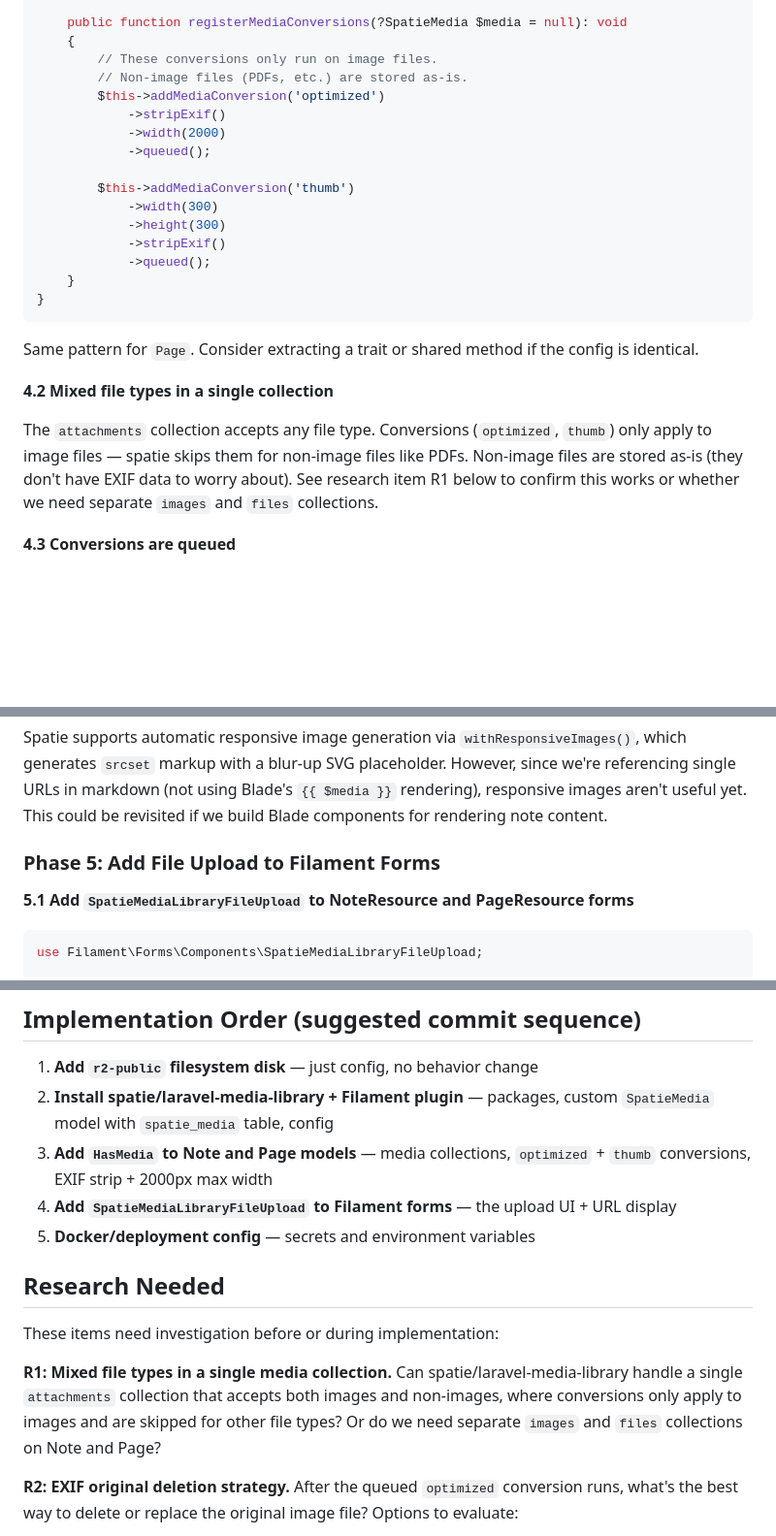
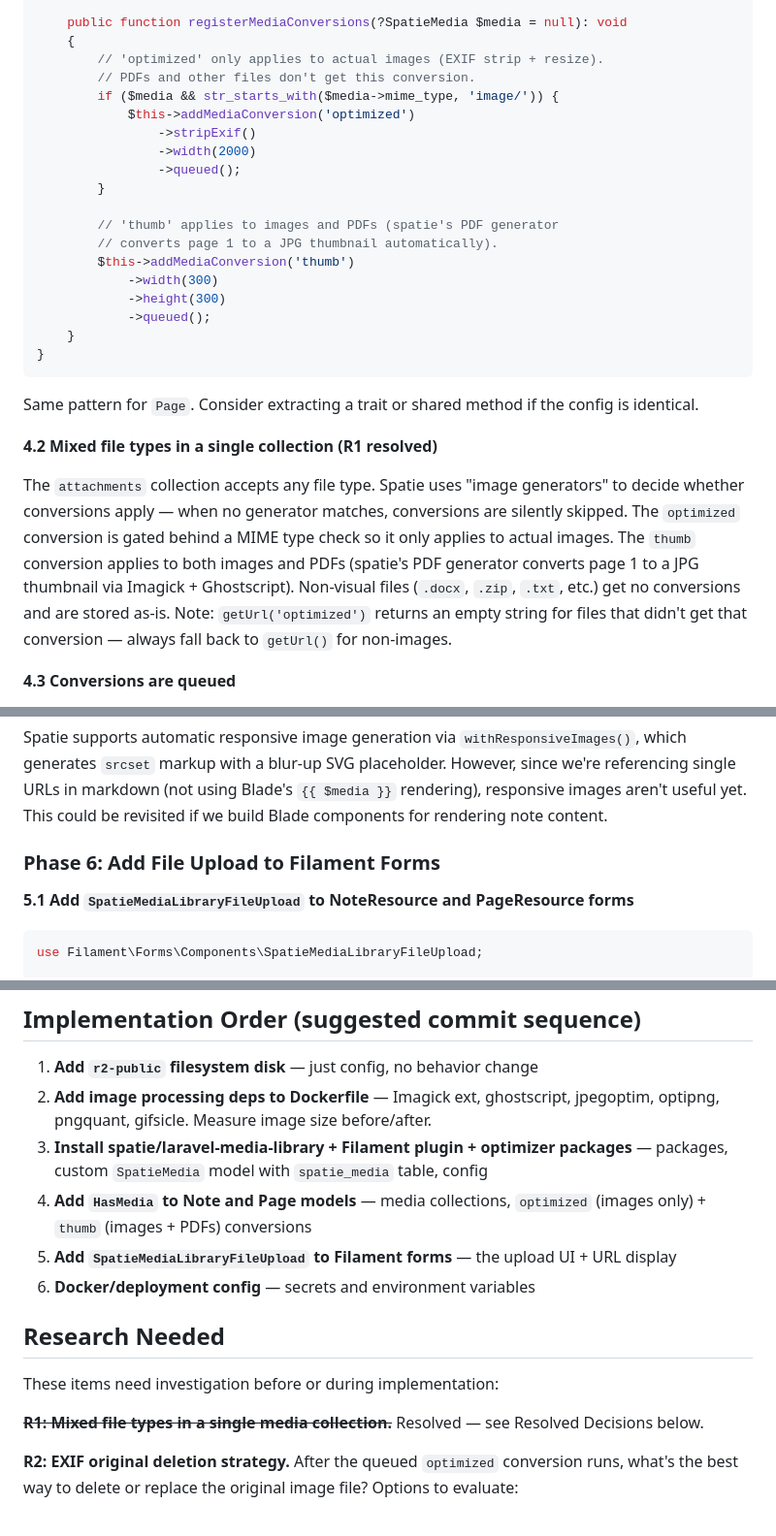
Before and after one commit to davidharting/davidharting.com, a Markdown page: docs/projects/laravel-media-library-and-public-bucket.md, 3 parts joined by grey strips. Shown at 97% size. Drawn GitHub-style; blank space fills up the shorter version.

```diff
--- a/docs/projects/laravel-media-library-and-public-bucket.md
+++ b/docs/projects/laravel-media-library-and-public-bucket.md
@@ -178,17 +211,20 @@ class Note extends Model implements HasMedia
 
     public function registerMediaConversions(?SpatieMedia $media = null): void
     {
-        // These conversions only run on image files.
-        // Non-image files (PDFs, etc.) are stored as-is.
-        $this->addMediaConversion('optimized')
-            ->stripExif()
-            ->width(2000)
-            ->queued();
+        // 'optimized' only applies to actual images (EXIF strip + resize).
+        // PDFs and other files don't get this conversion.
+        if ($media && str_starts_with($media->mime_type, 'image/')) {
+            $this->addMediaConversion('optimized')
+                ->stripExif()
+                ->width(2000)
+                ->queued();
+        }
 
+        // 'thumb' applies to images and PDFs (spatie's PDF generator
+        // converts page 1 to a JPG thumbnail automatically).
         $this->addMediaConversion('thumb')
             ->width(300)
             ->height(300)
-            ->stripExif()
             ->queued();
     }
 }
@@ -196,9 +232,9 @@ class Note extends Model implements HasMedia
 
 Same pattern for `Page`. Consider extracting a trait or shared method if the config is identical.
 
-**4.2 Mixed file types in a single collection**
+**4.2 Mixed file types in a single collection (R1 resolved)**
 
-The `attachments` collection accepts any file type. Conversions (`optimized`, `thumb`) only apply to image files — spatie skips them for non-image files like PDFs. Non-image files are stored as-is (they don't have EXIF data to worry about). See research item R1 below to confirm this works or whether we need separate `images` and `files` collections.
+The `attachments` collection accepts any file type. Spatie uses "image generators" to decide whether conversions apply — when no generator matches, conversions are silently skipped. The `optimized` conversion is gated behind a MIME type check so it only applies to actual images. The `thumb` conversion applies to both images and PDFs (spatie's PDF generator converts page 1 to a JPG thumbnail via Imagick + Ghostscript). Non-visual files (`.docx`, `.zip`, `.txt`, etc.) get no conversions and are stored as-is. Note: `getUrl('optimized')` returns an empty string for files that didn't get that conversion — always fall back to `getUrl()` for non-images.
 
 **4.3 Conversions are queued**
 
@@ -212,7 +248,7 @@ After conversions run, delete the original image (which still has EXIF data) fro
 
 Spatie supports automatic responsive image generation via `withResponsiveImages()`, which generates `srcset` markup with a blur-up SVG placeholder. However, since we're referencing single URLs in markdown (not using Blade's `{{ $media }}` rendering), responsive images aren't useful yet. This could be revisited if we build Blade components for rendering note content.
 
-### Phase 5: Add File Upload to Filament Forms
+### Phase 6: Add File Upload to Filament Forms
 
 **5.1 Add `SpatieMediaLibraryFileUpload` to NoteResource and PageResource forms**
 
@@ -265,16 +301,17 @@ echo "https://cdn.davidharting.com" > secrets/R2_PUBLIC_URL.txt
 ## Implementation Order (suggested commit sequence)
 
 1. **Add `r2-public` filesystem disk** — just config, no behavior change
-2. **Install spatie/laravel-media-library + Filament plugin** — packages, custom `SpatieMedia` model with `spatie_media` table, config
-3. **Add `HasMedia` to Note and Page models** — media collections, `optimized` + `thumb` conversions, EXIF strip + 2000px max width
-4. **Add `SpatieMediaLibraryFileUpload` to Filament forms** — the upload UI + URL display
-5. **Docker/deployment config** — secrets and environment variables
+2. **Add image processing deps to Dockerfile** — Imagick ext, ghostscript, jpegoptim, optipng, pngquant, gifsicle. Measure image size before/after.
+3. **Install spatie/laravel-media-library + Filament plugin + optimizer packages** — packages, custom `SpatieMedia` model with `spatie_media` table, config
+4. **Add `HasMedia` to Note and Page models** — media collections, `optimized` (images only) + `thumb` (images + PDFs) conversions
+5. **Add `SpatieMediaLibraryFileUpload` to Filament forms** — the upload UI + URL display
+6. **Docker/deployment config** — secrets and environment variables
 
 ## Research Needed
 
 These items need investigation before or during implementation:
 
-**R1: Mixed file types in a single media collection.** Can spatie/laravel-media-library handle a single `attachments` collection that accepts both images and non-images, where conversions only apply to images and are skipped for other file types? Or do we need separate `images` and `files` collections on Note and Page?
+~~**R1: Mixed file types in a single media collection.**~~ Resolved — see Resolved Decisions below.
 
 **R2: EXIF original deletion strategy.** After the queued `optimized` conversion runs, what's the best way to delete or replace the original image file? Options to evaluate:
 - Event listener on conversion completion that deletes the original from disk
```
Also changed, not shown: other parts of docs/projects/laravel-media-library-and-public-bucket.md (+43 -8 lines).
